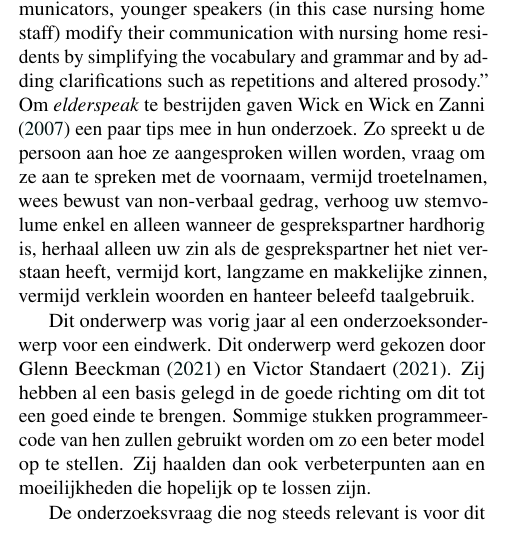
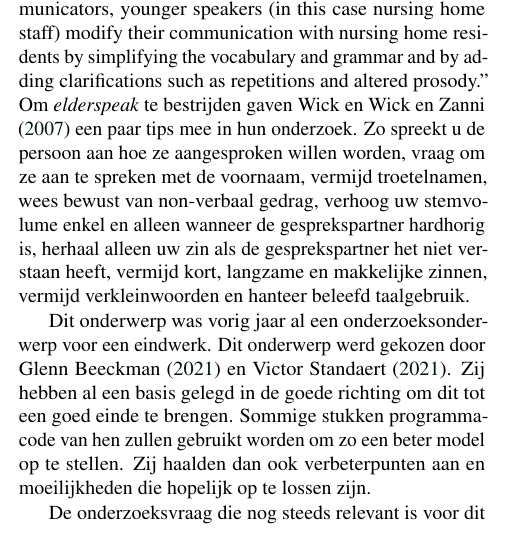
Before and after one commit to SibianDG/BachelorProef, a LaTeX document (voorstel2/DeGussem_Sibian_voorstel.tex, which reads voorstel2/voorstel-inhoud.tex): part of one column of page 1 of 3, cut so that both start at the same text. Compiled offline with pdfLaTeX.

Commit message:
v2.3.1: small changes via Taal assistent

```diff
--- a/voorstel2/voorstel-inhoud.tex
+++ b/voorstel2/voorstel-inhoud.tex
@@ -20,12 +20,12 @@ Dit wil zeggen dat ouderen niet gediscrimineerd mogen worden op vlak van leeftij
 Hoe meer ouderen er in de samenleving zijn, hoe meer zorg zij nodig hebben en hoe meer zorgverleners zich moeten bezig houden met die leeftijdscategorie.
 Die zorgverleners, maar evengoed familie of omstaanders weten niet altijd even goed hoe ze moeten omgaan met senioren.
 Wanneer een jonger persoon anders spreekt tegen een senior dan tegen een leeftijdsgenoot, spreken we over \textit{elderspeak}. \textcite{Williams2011} omschrijft \textit{elderspeak} als het volgende: \enquote{Elderspeak is a common intergenerational speech style used by younger persons in communication with older adults in a variety of community and health care settings. Based on negative stereotypes of older adults as less competent communicators, younger speakers (in this case nursing home staff) modify their communication with nursing home residents by simplifying the vocabulary and grammar and by adding clarifications such as repetitions and altered prosody.} Om \textit{elderspeak} te bestrijden gaven Wick en \textcite{Wick2007} een paar tips mee in hun onderzoek.
-Zo spreekt u de persoon aan hoe ze aangesproken willen worden, vraag om ze aan te spreken met de voornaam, vermijd troetelnamen, wees bewust van non-verbaal gedrag, verhoog uw stemvolume enkel en alleen wanneer de gesprekspartner hardhorig is, herhaal alleen uw zin als de gesprekspartner het niet verstaan heeft, vermijd kort, langzame en makkelijke zinnen, vermijd verklein woorden en hanteer beleefd taalgebruik.
+Zo spreekt u de persoon aan hoe ze aangesproken willen worden, vraag om ze aan te spreken met de voornaam, vermijd troetelnamen, wees bewust van non-verbaal gedrag, verhoog uw stemvolume enkel en alleen wanneer de gesprekspartner hardhorig is, herhaal alleen uw zin als de gesprekspartner het niet verstaan heeft, vermijd kort, langzame en makkelijke zinnen, vermijd verkleinwoorden en hanteer beleefd taalgebruik.
 
 Dit onderwerp was vorig jaar al een onderzoeksonderwerp voor een eindwerk.
 Dit onderwerp werd gekozen door Glenn~\textcite{Beeckman2021} en Victor~\textcite{Standaert2021}.
 Zij hebben al een basis gelegd in de goede richting om dit tot een goed einde te brengen.
-Sommige stukken programmeercode van hen zullen gebruikt worden om zo een beter model op te stellen.
+Sommige stukken programmacode van hen zullen gebruikt worden om zo een beter model op te stellen.
 Zij haalden dan ook verbeterpunten aan en moeilijkheden die hopelijk op te lossen zijn.
 
 De onderzoeksvraag die nog steeds relevant is voor dit eindwerk is: "Kan \textit{elderspeak} gedetecteerd worden door Artificiële Intelligentie en kan dit toegepast worden in de praktijk?"
```
Also changed, not shown: voorstel2/DeGussem_Sibian_voorstel.pdf.
